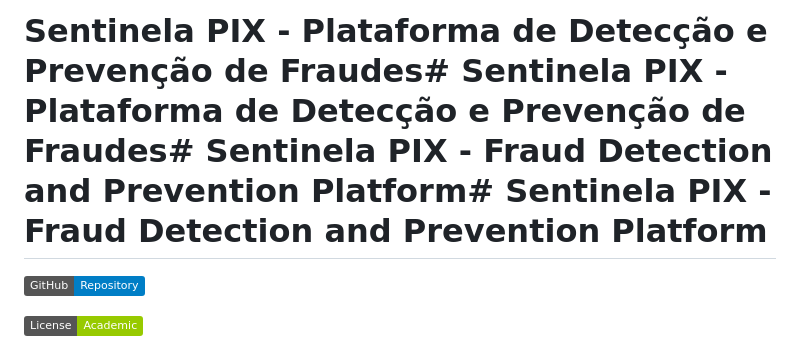
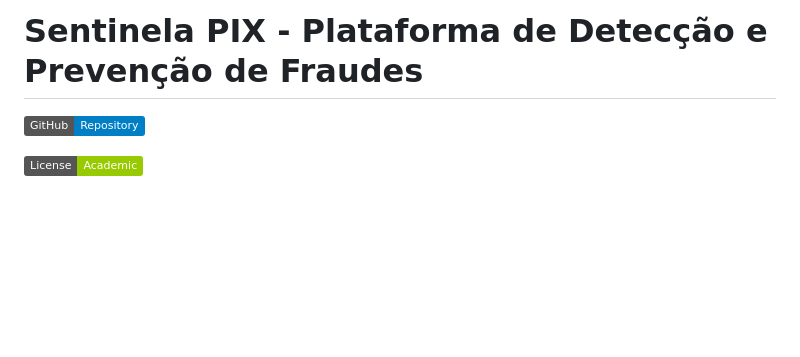
Before and after one commit to MatheusGino71/A3-sistemas, a Markdown page: README.md, the part around the change. GitHub-like rendering; badges without logos; blank space fills up the shorter version.

Commit message:
Fix header formatting in README.md

```diff
--- a/README.md
+++ b/README.md
@@ -1,4 +1,4 @@
-# Sentinela PIX - Plataforma de Detecção e Prevenção de Fraudes# Sentinela PIX - Plataforma de Detecção e Prevenção de Fraudes# Sentinela PIX - Fraud Detection and Prevention Platform# Sentinela PIX - Fraud Detection and Prevention Platform
+# Sentinela PIX - Plataforma de Detecção e Prevenção de Fraudes
 
 
 
```
